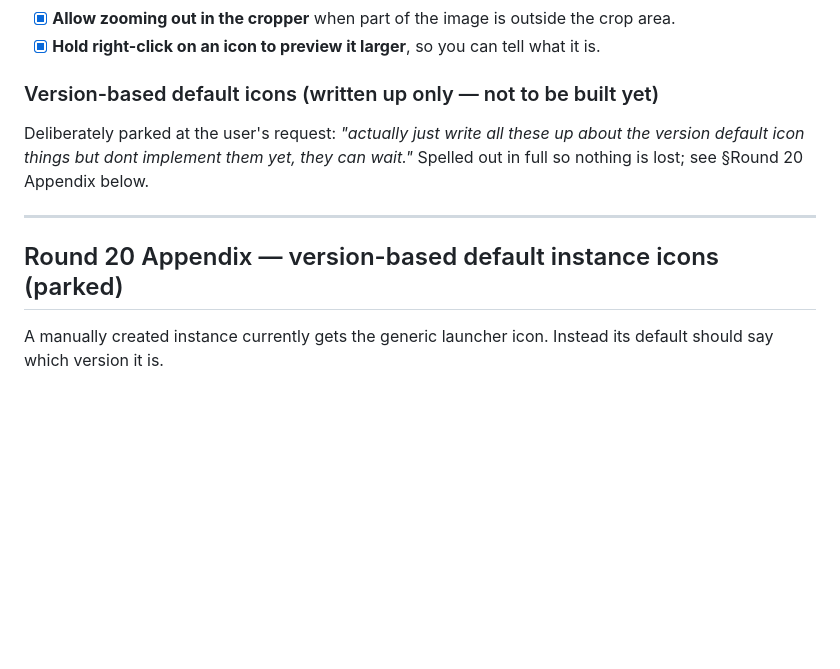
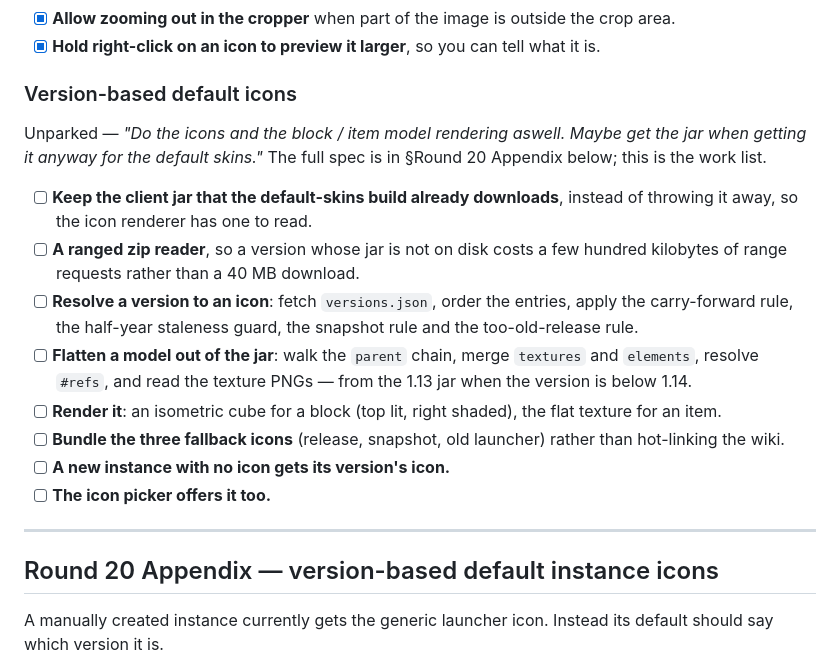
Before and after one commit to TGGamesYT/redstone-launcher, a Markdown page: TODO.md, the part around the change. GitHub-like rendering; blank space fills up the shorter version.

Commit message:
TODO: unpark the version-based default icons, with a work list
Co-Authored-By: Claude Opus 5 <noreply@anthropic.com>
Claude-Session: https://claude.ai/code/session_019mf42aQEewZcshHgF56BNJ

```diff
--- a/TODO.md
+++ b/TODO.md
@@ -32,14 +32,31 @@ started.
 - [x] **Hold right-click on an icon to preview it larger**, so you can tell what
       it is.
 
-### Version-based default icons (written up only — not to be built yet)
-Deliberately parked at the user's request: *"actually just write all these up
-about the version default icon things but dont implement them yet, they can
-wait."* Spelled out in full so nothing is lost; see §Round 20 Appendix below.
+### Version-based default icons
+Unparked — *"Do the icons and the block / item model rendering aswell. Maybe get
+the jar when getting it anyway for the default skins."* The full spec is in
+§Round 20 Appendix below; this is the work list.
+
+- [ ] **Keep the client jar that the default-skins build already downloads**,
+      instead of throwing it away, so the icon renderer has one to read.
+- [ ] **A ranged zip reader**, so a version whose jar is not on disk costs a few
+      hundred kilobytes of range requests rather than a 40 MB download.
+- [ ] **Resolve a version to an icon**: fetch `versions.json`, order the entries,
+      apply the carry-forward rule, the half-year staleness guard, the snapshot
+      rule and the too-old-release rule.
+- [ ] **Flatten a model out of the jar**: walk the `parent` chain, merge
+      `textures` and `elements`, resolve `#refs`, and read the texture PNGs —
+      from the 1.13 jar when the version is below 1.14.
+- [ ] **Render it**: an isometric cube for a block (top lit, right shaded),
+      the flat texture for an item.
+- [ ] **Bundle the three fallback icons** (release, snapshot, old launcher)
+      rather than hot-linking the wiki.
+- [ ] **A new instance with no icon gets its version's icon.**
+- [ ] **The icon picker offers it too.**
 
 ---
 
-## Round 20 Appendix — version-based default instance icons (parked)
+## Round 20 Appendix — version-based default instance icons
 
 A manually created instance currently gets the generic launcher icon. Instead
 its default should say which version it is.
```
